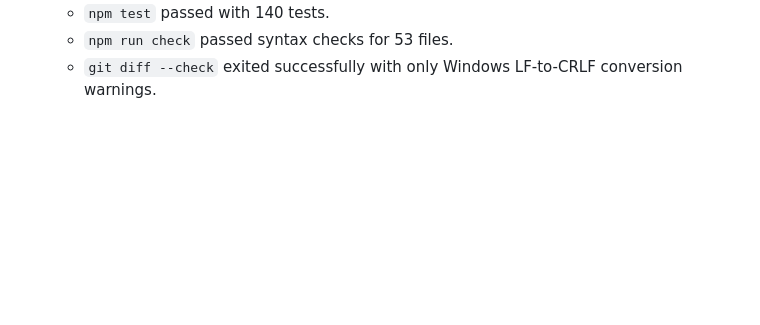
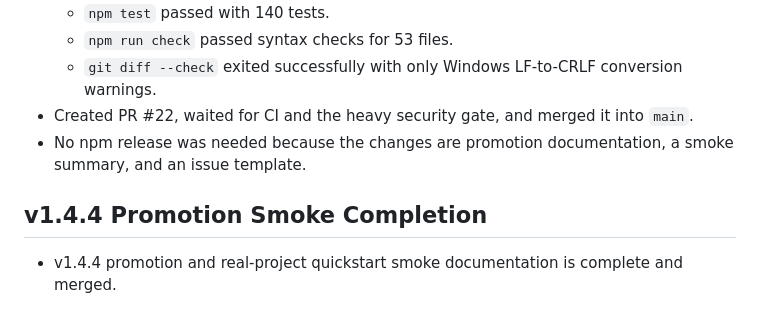
Before and after one commit to xixifusi1213-gif/ai-project-maintainer, a Markdown page: progress.md, the part around the change. Drawn GitHub-style; blank space fills up the shorter version.

Commit message:
Record v1.4.4 promotion smoke completion

```diff
--- a/progress.md
+++ b/progress.md
@@ -278,3 +278,9 @@
   - `npm test` passed with 140 tests.
   - `npm run check` passed syntax checks for 53 files.
   - `git diff --check` exited successfully with only Windows LF-to-CRLF conversion warnings.
+- Created PR #22, waited for CI and the heavy security gate, and merged it into `main`.
+- No npm release was needed because the changes are promotion documentation, a smoke summary, and an issue template.
+
+## v1.4.4 Promotion Smoke Completion
+
+- v1.4.4 promotion and real-project quickstart smoke documentation is complete and merged.
```
Also changed, not shown: task_plan.md (+2 -2 lines).
